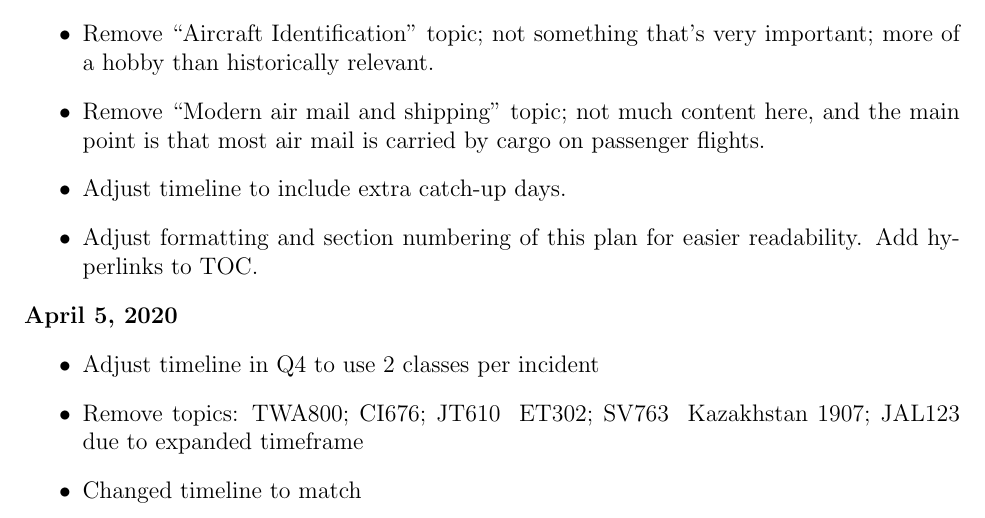
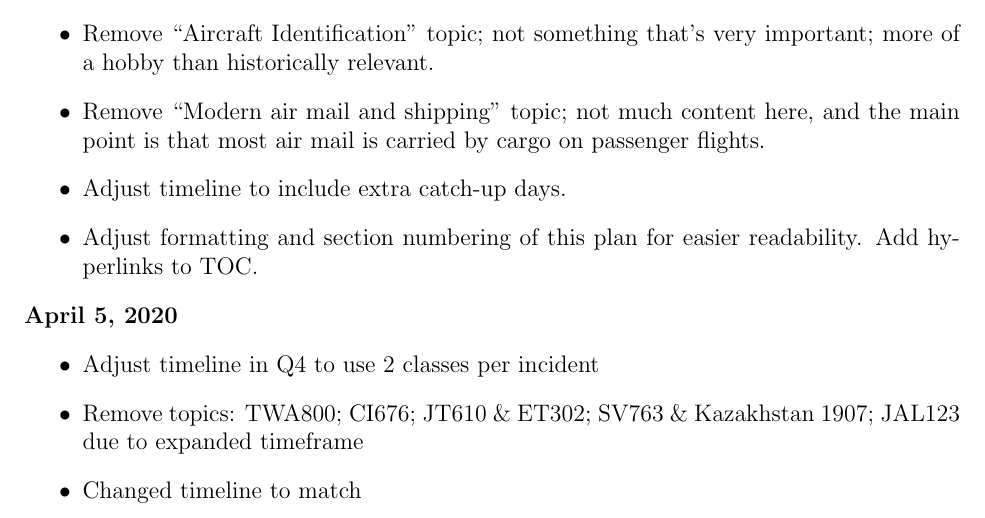
Before and after one commit to historytakesflight/historytakesflight.github.io, a LaTeX document (course-materials/course plan rev apr 5 2021.tex): part of page 2 of 18, cut so that both start at the same text. Compiled offline with pdfLaTeX.

Commit message:
fix toc issue

```diff
--- a/course-materials/course plan rev apr 5 2021.tex
+++ b/course-materials/course plan rev apr 5 2021.tex
@@ -71,7 +71,7 @@
 \textbf{April 5, 2020}
 \begin{itemize}
     \item Adjust timeline in Q4 to use 2 classes per incident
-    \item Remove topics: TWA800; CI676; JT610 & ET302; SV763 & Kazakhstan 1907; JAL123 due to expanded timeframe
+    \item Remove topics: TWA800; CI676; JT610 \& ET302; SV763 \& Kazakhstan 1907; JAL123 due to expanded timeframe
     \item Changed timeline to match
 \end{itemize}
 
```
Also changed, not shown: course-materials/course plan rev apr 5 2021.pdf, 1 other file.
